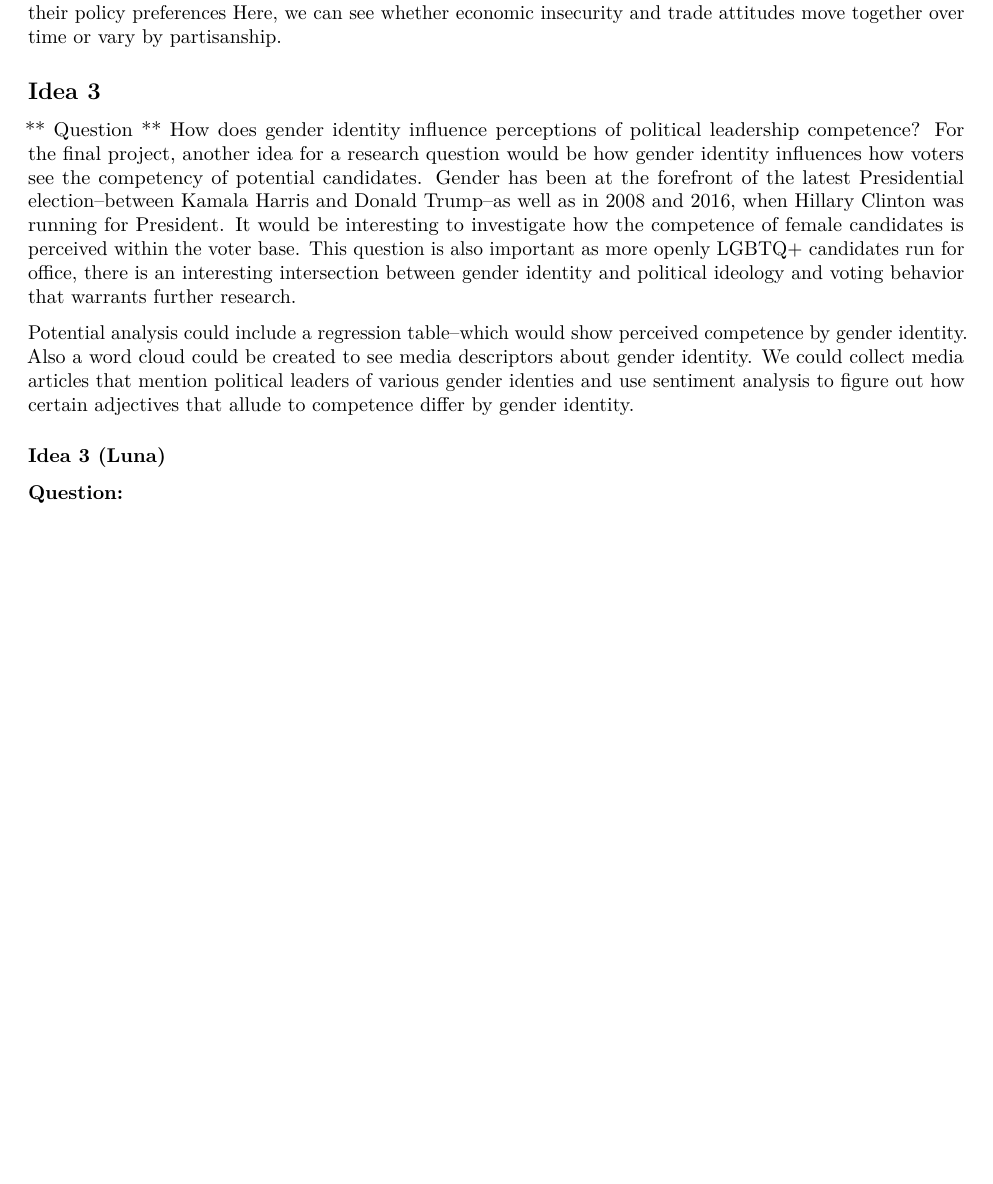
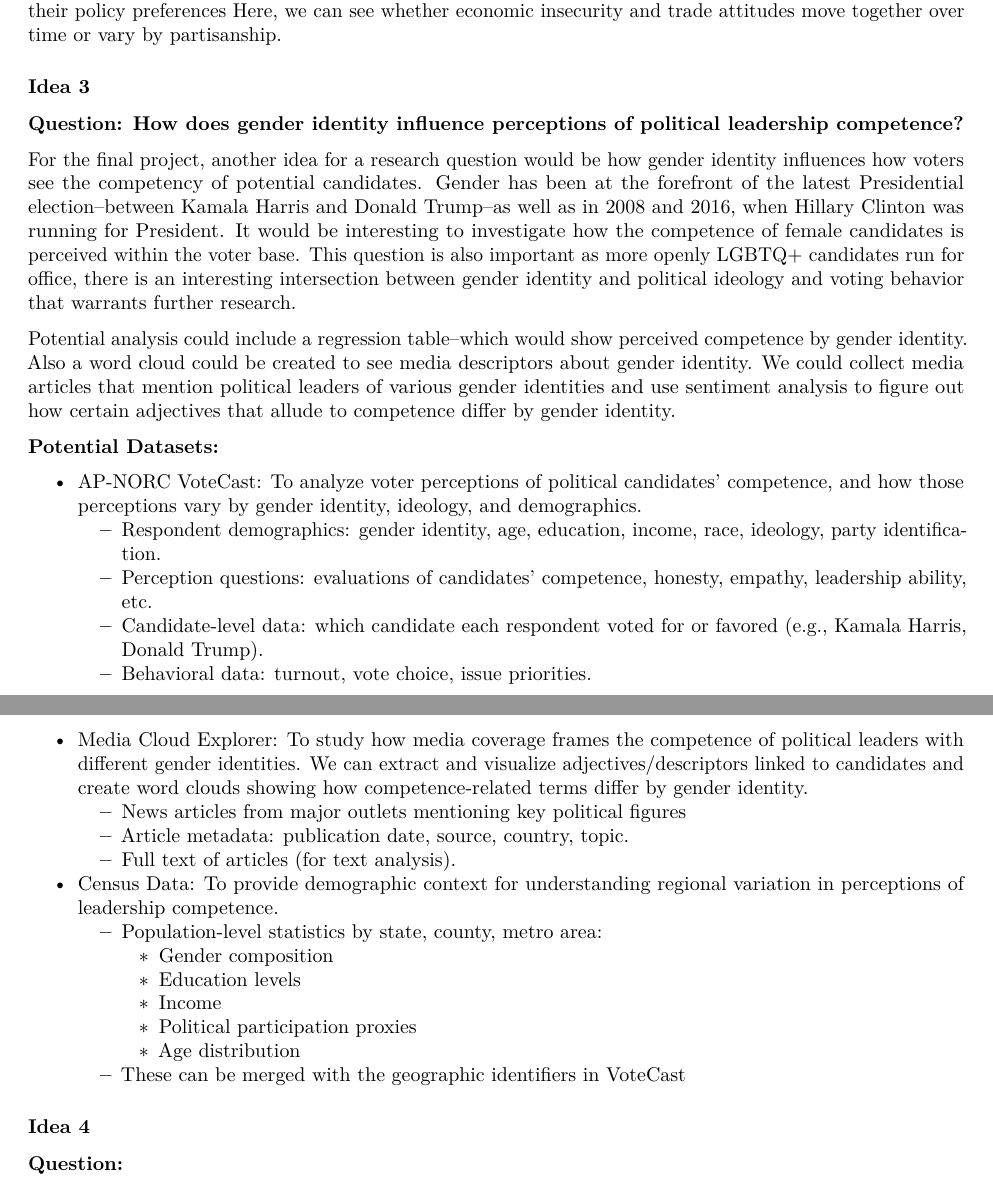
Before and after one commit to ValeriaBE/FinalProject, an R Markdown document (FinalProject.rmd): part of page 2 of 2 before the commit and two parts of pages 2 and 3 of 3 after it, the two joined at a grey line, cut so that both start at the same text, the shorter picture padded with empty space. Rendered offline with R 4.5, knitr and Pandoc, then LaTeX, with nearby package versions.

Commit message:
Add potential datasets to Idea 3

```diff
--- a/FinalProject.rmd
+++ b/FinalProject.rmd
@@ -70,14 +65,41 @@ Additionally, we could utilize ggplot2 to visualize predicted probabilities of t
 
 ANES (American National Election Studies) 2016 / 2020: a survey series that tracks political attitudes and behaviors. This data would provide insight onto how Americans perceive globalization and trade, and also their policy preferences Here, we can see whether economic insecurity and trade attitudes move together over time or vary by partisanship.
 
-## Idea 3
-** Question ** How does gender identity influence perceptions of political leadership competence?
+
+
+### Idea 3
+
+**Question: How does gender identity influence perceptions of political leadership competence?**
+
 For the final project, another idea for a research question would be how gender identity influences how voters see the competency of potential candidates.
 Gender has been at the forefront of the latest Presidential election--between Kamala Harris and Donald Trump--as well as in 2008 and 2016, when Hillary Clinton was running for President. It would be interesting to investigate how the competence of female candidates is perceived within the voter base.
 This question is also important as more openly LGBTQ+ candidates run for office, there is an interesting intersection between gender identity and political ideology and voting behavior that warrants further research.
 
-Potential analysis could include a regression table--which would show perceived competence by gender identity. Also a word cloud could be created to see media descriptors about gender identity. We could collect media articles that mention political leaders of various gender identies and use sentiment analysis to figure out how certain adjectives that allude to competence differ by gender identity.
+Potential analysis could include a regression table--which would show perceived competence by gender identity. Also a word cloud could be created to see media descriptors about gender identity. We could collect media articles that mention political leaders of various gender identities and use sentiment analysis to figure out how certain adjectives that allude to competence differ by gender identity.
 
-### Idea 3 (Luna)
+**Potential Datasets:**
+
+- [AP-NORC VoteCast](https://apnorc.org/projects/ap-votecast/): To analyze voter perceptions of political candidates’ competence, and how those perceptions vary by gender identity, ideology, and demographics.
+  - Respondent demographics: gender identity, age, education, income, race, ideology, party identification.
+  - Perception questions: evaluations of candidates’ competence, honesty, empathy, leadership ability, etc.
+  - Candidate-level data: which candidate each respondent voted for or favored (e.g., Kamala Harris, Donald Trump).
+  - Behavioral data: turnout, vote choice, issue priorities.
+
+- [Media Cloud Explorer](https://www.mediacloud.org/): To study how media coverage frames the competence of political leaders with different gender identities. We can extract and visualize adjectives/descriptors linked to candidates and create word clouds showing how competence-related terms differ by gender identity.
+  - News articles from major outlets mentioning key political figures
+  - Article metadata: publication date, source, country, topic.
+  - Full text of articles (for text analysis).
+
+- [Census Data](https://walker-data.com/tidycensus/): To provide demographic context for understanding regional variation in perceptions of leadership competence.
+  - Population-level statistics by state, county, metro area:
+    - Gender composition
+    - Education levels
+    - Income
+    - Political participation proxies
+    - Age distribution
+  - These can be merged with the geographic identifiers in VoteCast
+
+
+### Idea 4
 
 **Question:**
```
Also changed, not shown: FinalProject.rmd (9 more changed lines).
